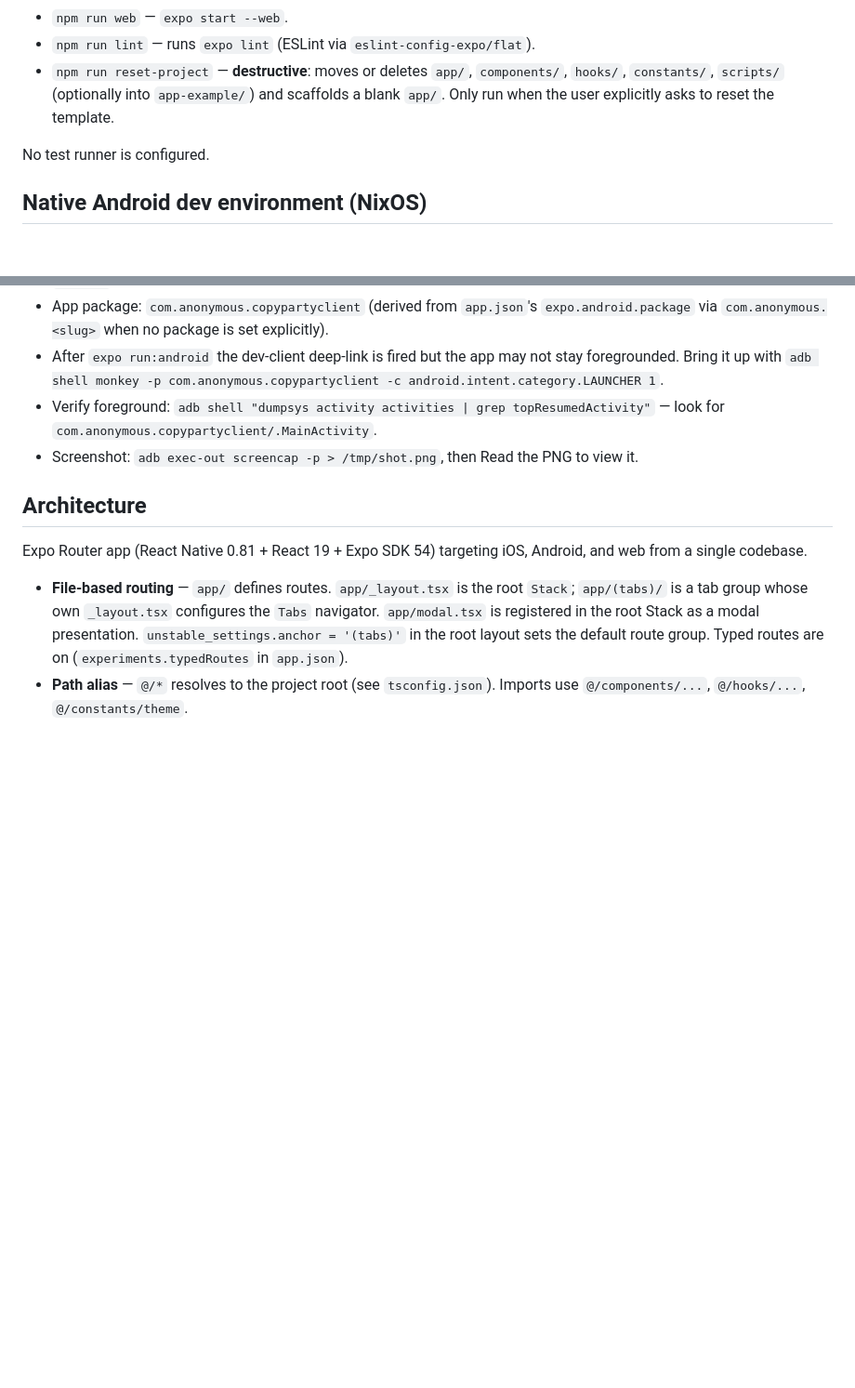
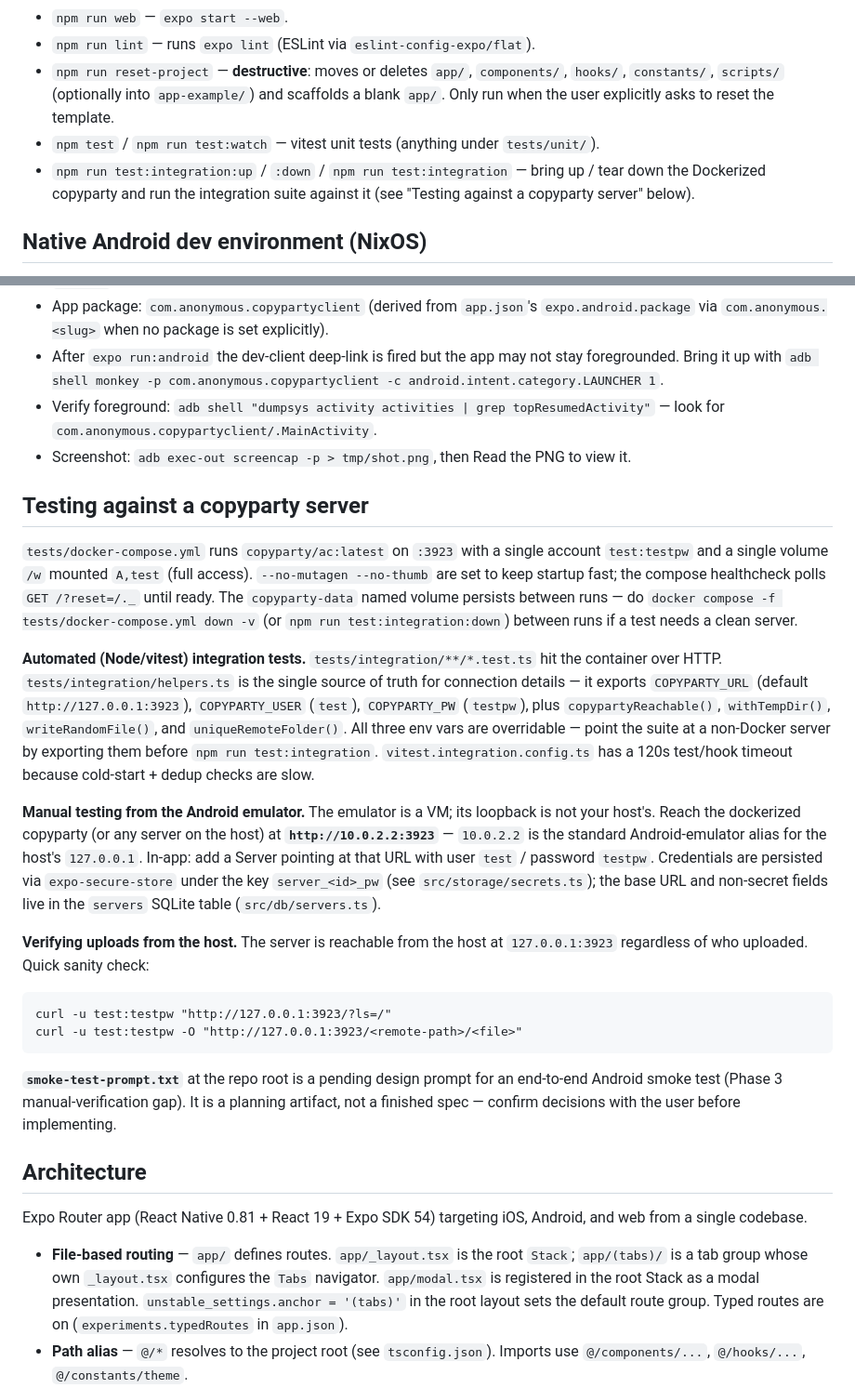
Before and after one commit to jonnyczi/party-sync, a Markdown page: CLAUDE.md, 2 parts joined by grey strips. Shown at 93% size. Rendered like a GitHub page; blank space fills up the shorter version.

Commit message:
Document copyparty-server testing workflow in CLAUDE.md
Adds the Dockerized server setup, integration-suite env vars, the
10.0.2.2 emulator-to-host loopback for manual testing, and host-side
upload verification. Also lists the vitest scripts that were missing
from the Commands section.

Co-Authored-By: Claude Opus 4.7 (1M context) <noreply@anthropic.com>

````diff
--- a/CLAUDE.md
+++ b/CLAUDE.md
@@ -9,8 +9,8 @@ This file provides guidance to Claude Code (claude.ai/code) when working with co
 - `npm run web` — `expo start --web`.
 - `npm run lint` — runs `expo lint` (ESLint via `eslint-config-expo/flat`).
 - `npm run reset-project` — **destructive**: moves or deletes `app/`, `components/`, `hooks/`, `constants/`, `scripts/` (optionally into `app-example/`) and scaffolds a blank `app/`. Only run when the user explicitly asks to reset the template.
-
-No test runner is configured.
+- `npm test` / `npm run test:watch` — vitest unit tests (anything under `tests/unit/`).
+- `npm run test:integration:up` / `:down` / `npm run test:integration` — bring up / tear down the Dockerized copyparty and run the integration suite against it (see "Testing against a copyparty server" below).
 
 ## Native Android dev environment (NixOS)
 
@@ -63,7 +63,24 @@ Once an AVD is booted (see above), these are the commands that drive it:
 - App package: `com.anonymous.copypartyclient` (derived from `app.json`'s `expo.android.package` via `com.anonymous.<slug>` when no package is set explicitly).
 - After `expo run:android` the dev-client deep-link is fired but the app may not stay foregrounded. Bring it up with `adb shell monkey -p com.anonymous.copypartyclient -c android.intent.category.LAUNCHER 1`.
 - Verify foreground: `adb shell "dumpsys activity activities | grep topResumedActivity"` — look for `com.anonymous.copypartyclient/.MainActivity`.
-- Screenshot: `adb exec-out screencap -p > /tmp/shot.png`, then Read the PNG to view it.
+- Screenshot: `adb exec-out screencap -p > tmp/shot.png`, then Read the PNG to view it.
+
+## Testing against a copyparty server
+
+`tests/docker-compose.yml` runs `copyparty/ac:latest` on `:3923` with a single account `test:testpw` and a single volume `/w` mounted `A,test` (full access). `--no-mutagen --no-thumb` are set to keep startup fast; the compose healthcheck polls `GET /?reset=/._` until ready. The `copyparty-data` named volume persists between runs — do `docker compose -f tests/docker-compose.yml down -v` (or `npm run test:integration:down`) between runs if a test needs a clean server.
+
+**Automated (Node/vitest) integration tests.** `tests/integration/**/*.test.ts` hit the container over HTTP. `tests/integration/helpers.ts` is the single source of truth for connection details — it exports `COPYPARTY_URL` (default `http://127.0.0.1:3923`), `COPYPARTY_USER` (`test`), `COPYPARTY_PW` (`testpw`), plus `copypartyReachable()`, `withTempDir()`, `writeRandomFile()`, and `uniqueRemoteFolder()`. All three env vars are overridable — point the suite at a non-Docker server by exporting them before `npm run test:integration`. `vitest.integration.config.ts` has a 120s test/hook timeout because cold-start + dedup checks are slow.
+
+**Manual testing from the Android emulator.** The emulator is a VM; its loopback is not your host's. Reach the dockerized copyparty (or any server on the host) at **`http://10.0.2.2:3923`** — `10.0.2.2` is the standard Android-emulator alias for the host's `127.0.0.1`. In-app: add a Server pointing at that URL with user `test` / password `testpw`. Credentials are persisted via `expo-secure-store` under the key `server_<id>_pw` (see `src/storage/secrets.ts`); the base URL and non-secret fields live in the `servers` SQLite table (`src/db/servers.ts`).
+
+**Verifying uploads from the host.** The server is reachable from the host at `127.0.0.1:3923` regardless of who uploaded. Quick sanity check:
+
+```
+curl -u test:testpw "http://127.0.0.1:3923/?ls=/"
+curl -u test:testpw -O "http://127.0.0.1:3923/<remote-path>/<file>"
+```
+
+**`smoke-test-prompt.txt`** at the repo root is a pending design prompt for an end-to-end Android smoke test (Phase 3 manual-verification gap). It is a planning artifact, not a finished spec — confirm decisions with the user before implementing.
 
 ## Architecture
 
````
